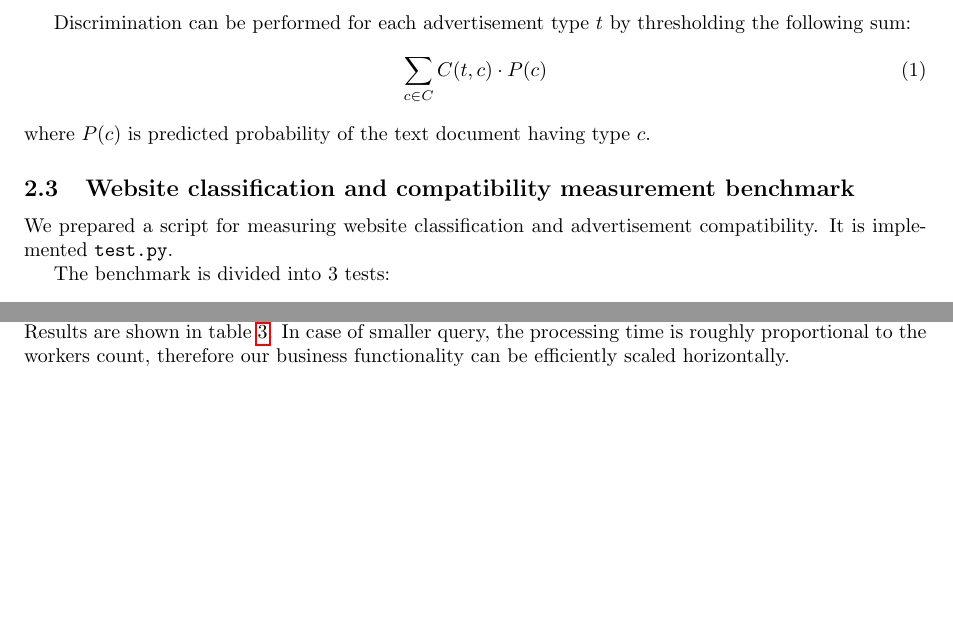
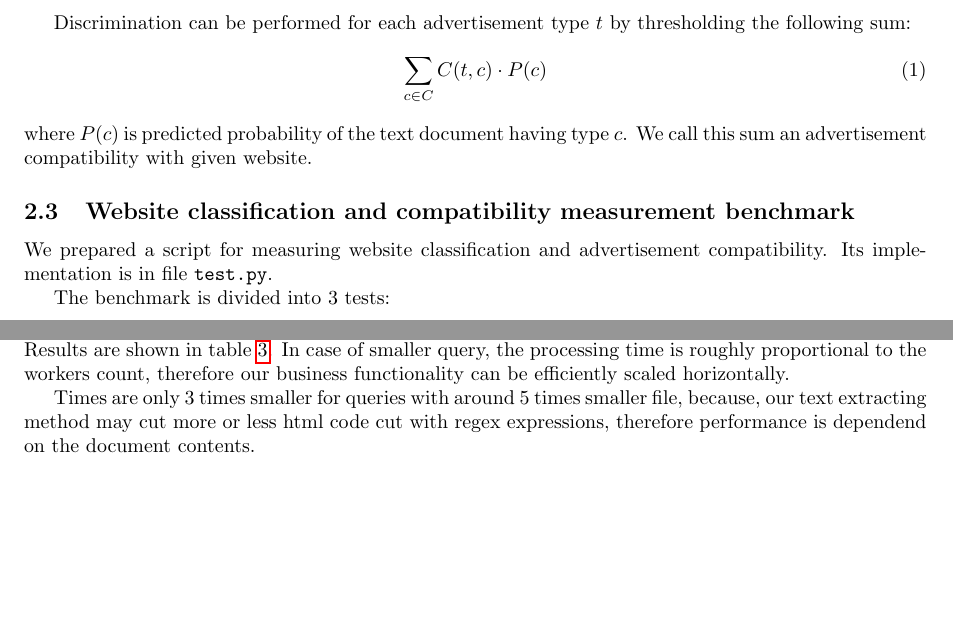
Before and after one commit to msypetkowski/TxtBrandSafety, a LaTeX document (doc/final.tex): two parts of pages 2 and 3 of 4, joined at a grey line, cut so that both start at the same text, the shorter picture padded with empty space. Compiled offline with pdfLaTeX.

Commit message:
Add small doc changes

```diff
--- a/doc/final.tex
+++ b/doc/final.tex
@@ -132,6 +132,7 @@ by thresholding the following sum:
     \sum_{c\in{C}} {C(t, c) \cdot P(c)}
 \end{equation}
 where $P(c)$ is predicted probability of the text document having type $c$.
+We call this sum an advertisement compatibility with given website.
 
 
 
@@ -139,7 +140,7 @@ where $P(c)$ is predicted probability of the text document having type $c$.
 
 We prepared a script for measuring website classification and
 advertisement compatibility.
-It is implemented \texttt{test.py}.
+Its implementation is in file \texttt{test.py}.
 
 The benchmark is divided into 3 tests:
 \begin{enumerate}
@@ -249,6 +250,11 @@ Results are shown in table \ref{table:perf}.
 In case of smaller query, the processing time is roughly proportional to the workers count,
 therefore our business functionality can be efficiently scaled horizontally.
 
+Times are only 3 times smaller for queries with around 5 times smaller file,
+because, our text extracting method may cut
+more or less html code cut with regex expressions,
+therefore performance is dependend on the document contents.
+
 \begin{table}[!hbt]
     \caption{ System performance measurement results (real time in seconds)
     \label{table:perf}
```
Also changed, not shown: doc/final.tex (1 more changed lines).
